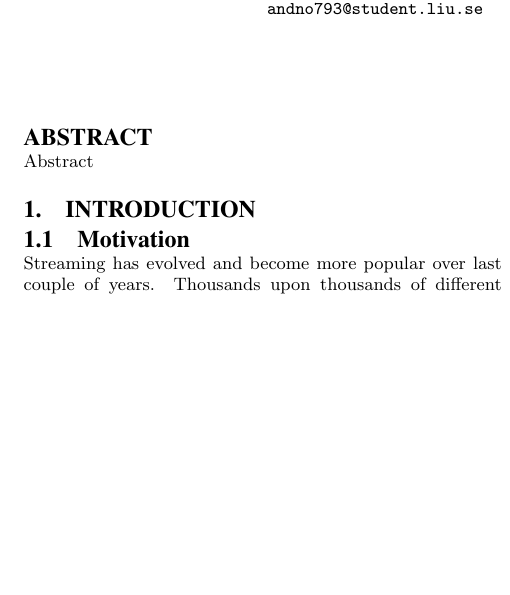
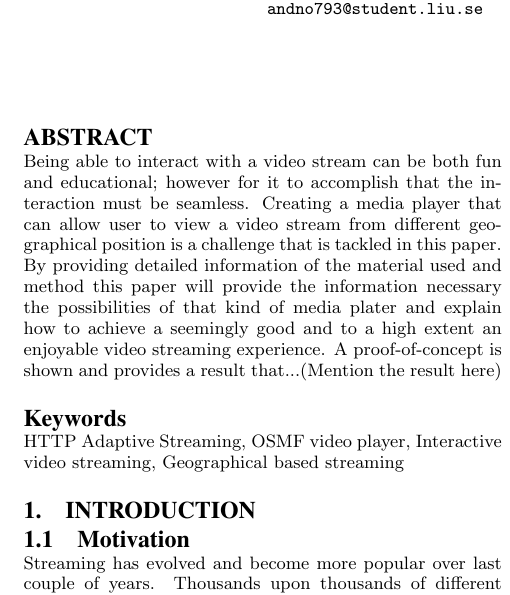
Before and after one commit to Datasnuten/TDDD82-Kandidatarbete, a LaTeX paper (Rapporten/TDDD82 Geo-based mediaplayer.tex): part of one column of page 1 of 4, cut so that both start at the same text, the shorter picture padded with empty space. Compiled offline with pdfLaTeX.

Commit message:
Skrev lite abstrakt

```diff
--- a/Rapporten/TDDD82 Geo-based mediaplayer.tex
+++ b/Rapporten/TDDD82 Geo-based mediaplayer.tex
@@ -28,10 +28,13 @@
 \maketitle
 
 \begin{abstract}
-Abstract
+Being able to interact with a video stream can be both fun and educational; however for it to accomplish that the interaction must be seamless. Creating a media player that can allow user to view a video stream from different geographical position is a challenge that is tackled in this paper. By providing detailed information of the material used and method this paper will provide the information necessary the possibilities of that kind of media plater and explain how to achieve a seemingly good and to a high extent an enjoyable video streaming experience. A proof-of-concept is shown and provides a result that...(Mention the result here)
 
 \end{abstract}
 
+\begin{keywords}
+HTTP Adaptive Streaming, OSMF video player, Interactive video streaming, Geographical based streaming
+\end{keywords}
 
 \section{Introduction}
 
```
Also changed, not shown: Rapporten/TDDD82 Geo-based mediaplayer.pdf, 1 other file.
